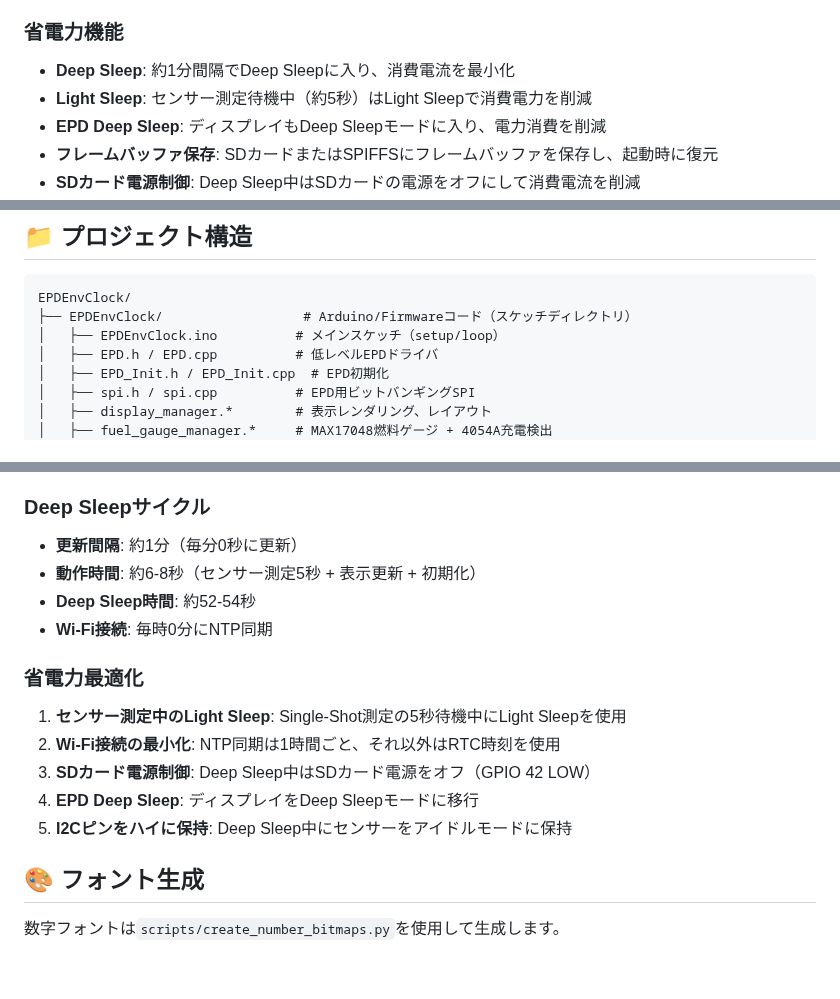
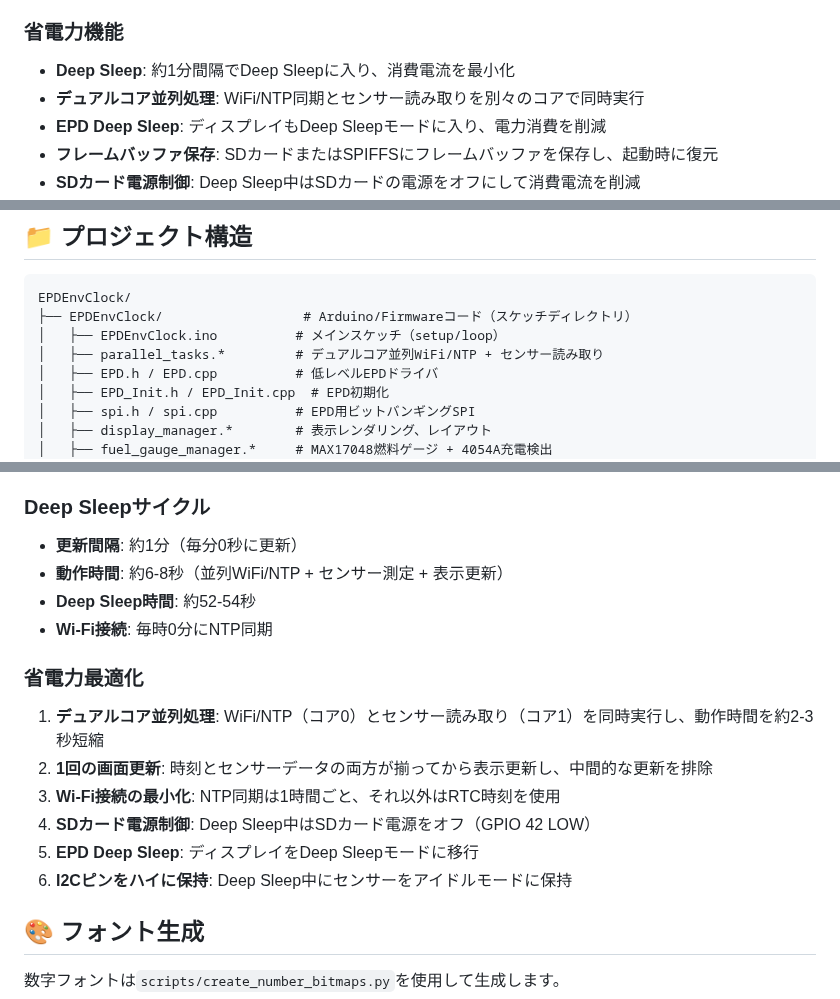
Before and after one commit to Saqoosha/EPDEnvClock, a Markdown page: README_ja.md, 3 parts joined by grey strips. Rendered like a GitHub page; blank space fills up the shorter version.

```diff
--- a/README_ja.md
+++ b/README_ja.md
@@ -36,7 +36,7 @@ EPDEnvClockは、CrowPanel ESP32-S3 E-Paper 5.79インチディスプレイ（79
 ### 省電力機能
 
 - **Deep Sleep**: 約1分間隔でDeep Sleepに入り、消費電流を最小化
-- **Light Sleep**: センサー測定待機中（約5秒）はLight Sleepで消費電力を削減
+- **デュアルコア並列処理**: WiFi/NTP同期とセンサー読み取りを別々のコアで同時実行
 - **EPD Deep Sleep**: ディスプレイもDeep Sleepモードに入り、電力消費を削減
 - **フレームバッファ保存**: SDカードまたはSPIFFSにフレームバッファを保存し、起動時に復元
 - **SDカード電源制御**: Deep Sleep中はSDカードの電源をオフにして消費電流を削減
@@ -340,6 +340,7 @@ arduino-cli board list
 EPDEnvClock/
 ├── EPDEnvClock/                  # Arduino/Firmwareコード（スケッチディレクトリ）
 │   ├── EPDEnvClock.ino          # メインスケッチ（setup/loop）
+│   ├── parallel_tasks.*         # デュアルコア並列WiFi/NTP + センサー読み取り
 │   ├── EPD.h / EPD.cpp          # 低レベルEPDドライバ
 │   ├── EPD_Init.h / EPD_Init.cpp  # EPD初期化
 │   ├── spi.h / spi.cpp          # EPD用ビットバンギングSPI
@@ -433,17 +434,18 @@ bunx wrangler pages deploy dist --branch=main
 ### Deep Sleepサイクル
 
 - **更新間隔**: 約1分（毎分0秒に更新）
-- **動作時間**: 約6-8秒（センサー測定5秒 + 表示更新 + 初期化）
+- **動作時間**: 約6-8秒（並列WiFi/NTP + センサー測定 + 表示更新）
 - **Deep Sleep時間**: 約52-54秒
 - **Wi-Fi接続**: 毎時0分にNTP同期
 
 ### 省電力最適化
 
-1. **センサー測定中のLight Sleep**: Single-Shot測定の5秒待機中にLight Sleepを使用
-2. **Wi-Fi接続の最小化**: NTP同期は1時間ごと、それ以外はRTC時刻を使用
-3. **SDカード電源制御**: Deep Sleep中はSDカード電源をオフ（GPIO 42 LOW）
-4. **EPD Deep Sleep**: ディスプレイをDeep Sleepモードに移行
-5. **I2Cピンをハイに保持**: Deep Sleep中にセンサーをアイドルモードに保持
+1. **デュアルコア並列処理**: WiFi/NTP（コア0）とセンサー読み取り（コア1）を同時実行し、動作時間を約2-3秒短縮
+2. **1回の画面更新**: 時刻とセンサーデータの両方が揃ってから表示更新し、中間的な更新を排除
+3. **Wi-Fi接続の最小化**: NTP同期は1時間ごと、それ以外はRTC時刻を使用
+4. **SDカード電源制御**: Deep Sleep中はSDカード電源をオフ（GPIO 42 LOW）
+5. **EPD Deep Sleep**: ディスプレイをDeep Sleepモードに移行
+6. **I2Cピンをハイに保持**: Deep Sleep中にセンサーをアイドルモードに保持
 
 ## 🎨 フォント生成
 
```
Also changed, not shown: README.md (+9 -7 lines).
